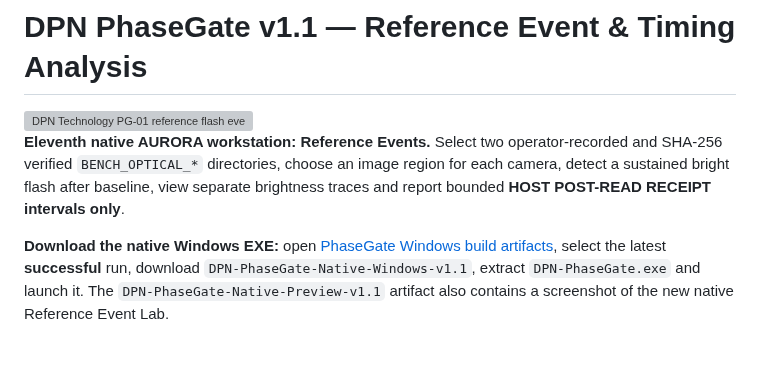
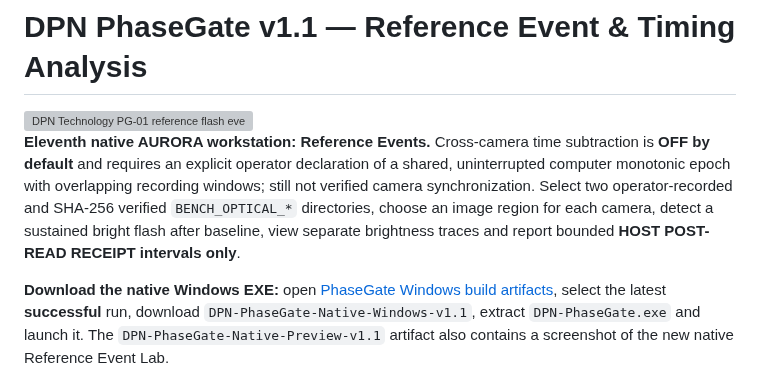
Before and after one commit to DevelopPioneerNavigate/DPN-PhaseGate, a Markdown page: desktop/README.md, the part around the change. Drawn GitHub-style; blank space fills up the shorter version; grey boxes are pictures that could not be loaded.

Commit message:
docs(science): enforce unverified common-host epoch prerequisite for cross-camera receipt comparisons

```diff
--- a/desktop/README.md
+++ b/desktop/README.md
@@ -2,7 +2,7 @@
 
 <img src="../assets/pg01-reference-event-v1.1.svg" width="100%" alt="DPN Technology PG-01 reference flash event analysis system"/>
 
-**Eleventh native AURORA workstation: Reference Events.** Select two operator-recorded and SHA-256 verified `BENCH_OPTICAL_*` directories, choose an image region for each camera, detect a sustained bright flash after baseline, view separate brightness traces and report bounded **HOST POST-READ RECEIPT intervals only**.
+**Eleventh native AURORA workstation: Reference Events.** Cross-camera time subtraction is **OFF by default** and requires an explicit operator declaration of a shared, uninterrupted computer monotonic epoch with overlapping recording windows; still not verified camera synchronization.  Select two operator-recorded and SHA-256 verified `BENCH_OPTICAL_*` directories, choose an image region for each camera, detect a sustained bright flash after baseline, view separate brightness traces and report bounded **HOST POST-READ RECEIPT intervals only**.
 
 **Download the native Windows EXE:** open [PhaseGate Windows build artifacts](https://github.com/DevelopPioneerNavigate/DPN-PhaseGate/actions/workflows/native-windows-exe.yml), select the latest **successful** run, download `DPN-PhaseGate-Native-Windows-v1.1`, extract `DPN-PhaseGate.exe` and launch it. The `DPN-PhaseGate-Native-Preview-v1.1` artifact also contains a screenshot of the new native Reference Event Lab.
 
```
